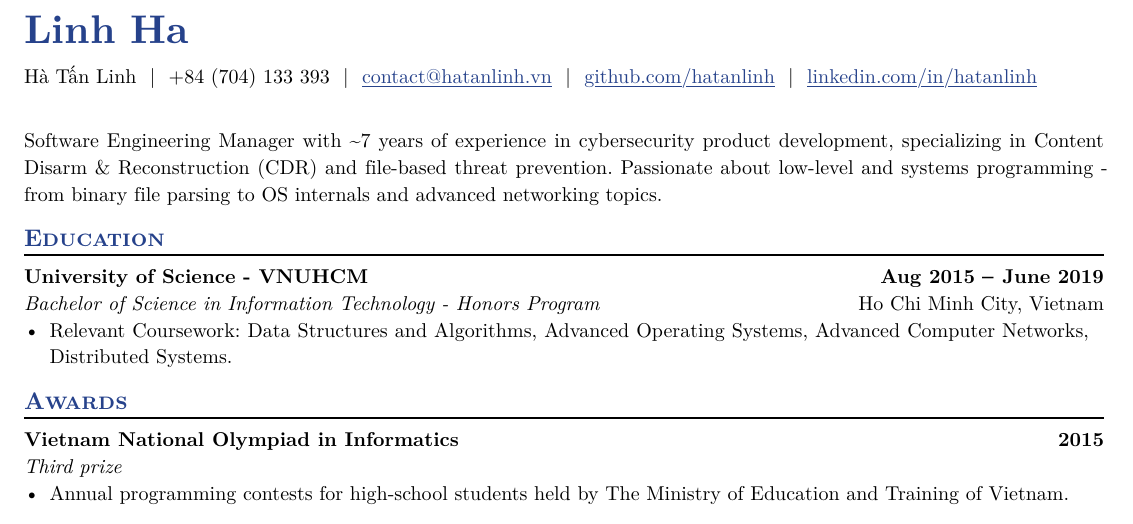
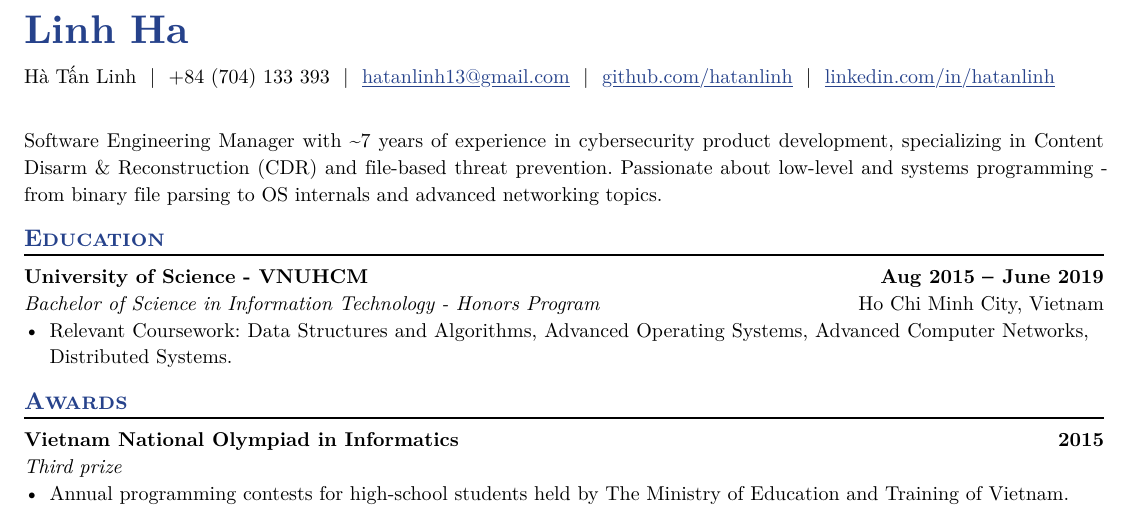
Before and after one commit to hatanlinh/resume, a Typst document (hatanlinh.typ): part of the page, cut so that both start at the same text. The pictures show the PDF file hatanlinh.pdf that the author committed with the source.

Commit message:
resume: update email

```diff
--- a/hatanlinh.typ
+++ b/hatanlinh.typ
@@ -4,7 +4,7 @@
 #let name = "Linh Ha"
 #let alt-name = "Hà Tấn Linh"
 #let location = "Ho Chi Minh City, VN"
-#let email = "contact@hatanlinh.vn"
+#let email = "hatanlinh13@gmail.com"
 #let github = "github.com/hatanlinh"
 #let linkedin = "linkedin.com/in/hatanlinh"
 #let phone = "+84 (704) 133 393"
```
Also changed, not shown: hatanlinh.pdf.
